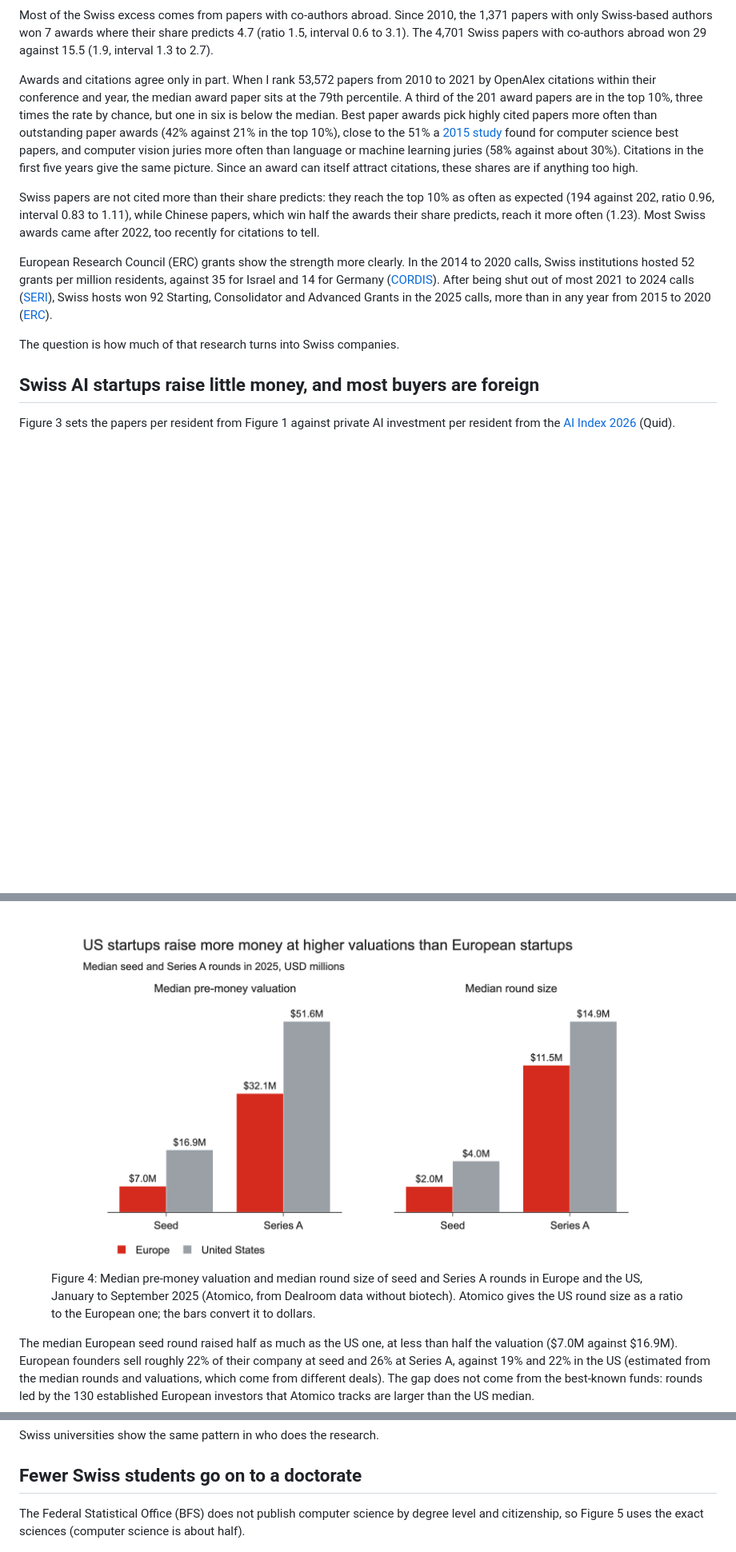
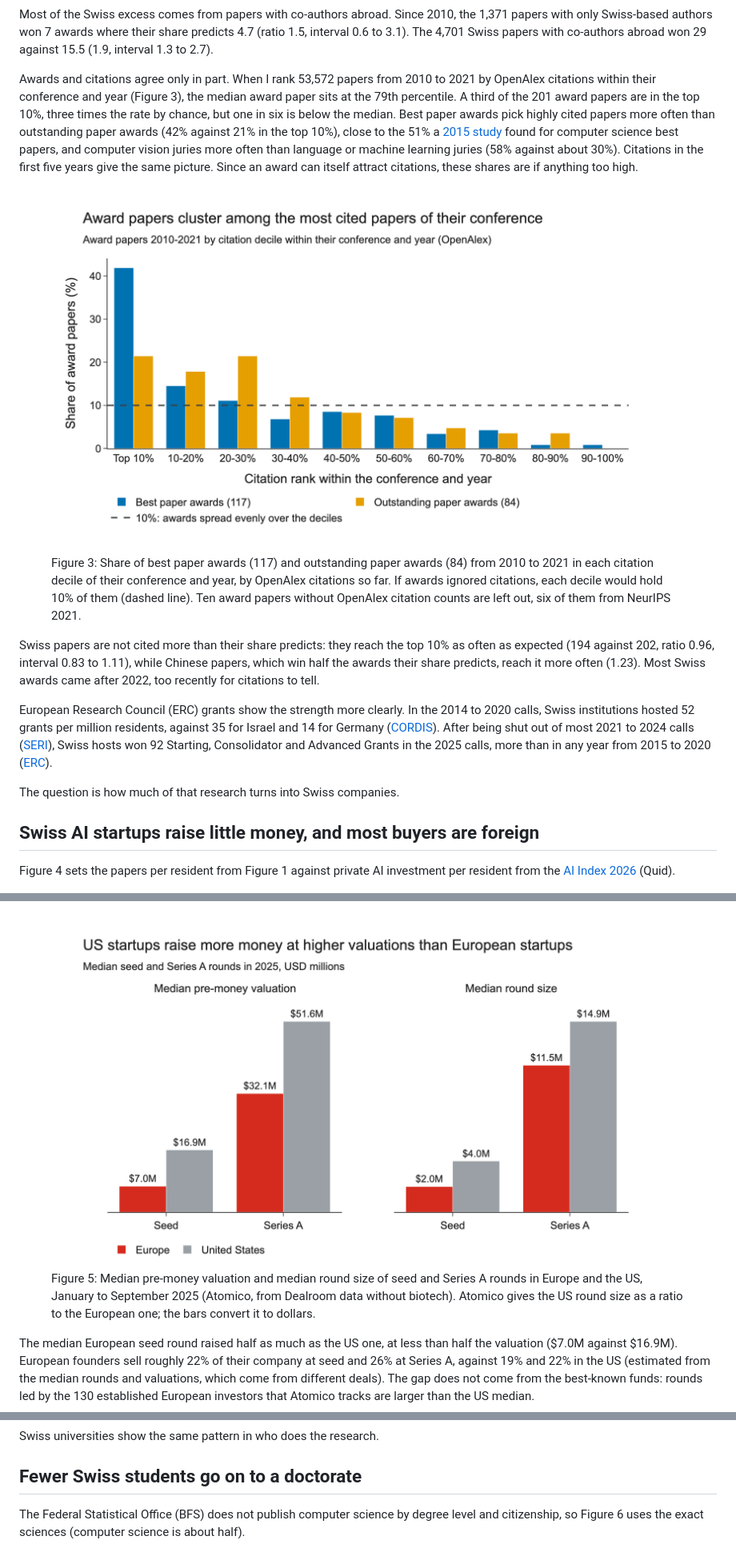
Before and after one commit to JoelNiklaus/swiss-ai-research, a Markdown page: blog/swiss-ai-research.md, 3 parts joined by grey strips. Shown at 80% size. Rendered like a GitHub page; pictures changed too: blog/figures/award_citations.png (added); blank space fills up the shorter version.

```diff
--- a/blog/swiss-ai-research.md
+++ b/blog/swiss-ai-research.md
@@ -38,7 +38,12 @@ Swiss institutions appear on 36 award papers where their paper share predicts 20
 
 Most of the Swiss excess comes from papers with co-authors abroad. Since 2010, the 1,371 papers with only Swiss-based authors won 7 awards where their share predicts 4.7 (ratio 1.5, interval 0.6 to 3.1). The 4,701 Swiss papers with co-authors abroad won 29 against 15.5 (1.9, interval 1.3 to 2.7).
 
-Awards and citations agree only in part. When I rank 53,572 papers from 2010 to 2021 by OpenAlex citations within their conference and year, the median award paper sits at the 79th percentile. A third of the 201 award papers are in the top 10%, three times the rate by chance, but one in six is below the median. Best paper awards pick highly cited papers more often than outstanding paper awards (42% against 21% in the top 10%), close to the 51% a [2015 study](https://journals.plos.org/plosone/article?id=10.1371/journal.pone.0118446) found for computer science best papers, and computer vision juries more often than language or machine learning juries (58% against about 30%). Citations in the first five years give the same picture. Since an award can itself attract citations, these shares are if anything too high.
+Awards and citations agree only in part. When I rank 53,572 papers from 2010 to 2021 by OpenAlex citations within their conference and year (Figure 3), the median award paper sits at the 79th percentile. A third of the 201 award papers are in the top 10%, three times the rate by chance, but one in six is below the median. Best paper awards pick highly cited papers more often than outstanding paper awards (42% against 21% in the top 10%), close to the 51% a [2015 study](https://journals.plos.org/plosone/article?id=10.1371/journal.pone.0118446) found for computer science best papers, and computer vision juries more often than language or machine learning juries (58% against about 30%). Citations in the first five years give the same picture. Since an award can itself attract citations, these shares are if anything too high.
+
+<figure>
+  <img src="figures/award_citations.png" alt="Grouped bar chart of the share of best and outstanding paper awards in each citation decile of their conference and year, with 42% of best paper awards and 21% of outstanding paper awards in the top decile, against an even 10% per decile">
+  <figcaption>Figure 3: Share of best paper awards (117) and outstanding paper awards (84) from 2010 to 2021 in each citation decile of their conference and year, by OpenAlex citations so far. If awards ignored citations, each decile would hold 10% of them (dashed line). Ten award papers without OpenAlex citation counts are left out, six of them from NeurIPS 2021.</figcaption>
+</figure>
 
 Swiss papers are not cited more than their share predicts: they reach the top 10% as often as expected (194 against 202, ratio 0.96, interval 0.83 to 1.11), while Chinese papers, which win half the awards their share predicts, reach it more often (1.23). Most Swiss awards came after 2022, too recently for citations to tell.
 
@@ -48,7 +53,7 @@ The question is how much of that research turns into Swiss companies.
 
 ## Swiss AI startups raise little money, and most buyers are foreign
 
-Figure 3 sets the papers per resident from Figure 1 against private AI investment per resident from the [AI Index 2026](https://hai.stanford.edu/ai-index) (Quid).
+Figure 4 sets the papers per resident from Figure 1 against private AI investment per resident from the [AI Index 2026](https://hai.stanford.edu/ai-index) (Quid).
 
 <figure>
   <img src="figures/transfer.png" alt="Scatter of top AI conference papers per million residents against private AI investment per resident, with Switzerland far right and low">
@@ -63,7 +68,7 @@ European investors also pay less per round. Figure 4 compares the median seed an
 
 <figure>
   <img src="figures/vc_terms.png" alt="Grouped bar charts of median pre-money valuation and median round size at seed and Series A, with US bars higher than European bars in every pair">
-  <figcaption>Figure 4: Median pre-money valuation and median round size of seed and Series A rounds in Europe and the US, January to September 2025 (Atomico, from Dealroom data without biotech). Atomico gives the US round size as a ratio to the European one; the bars convert it to dollars.</figcaption>
+  <figcaption>Figure 5: Median pre-money valuation and median round size of seed and Series A rounds in Europe and the US, January to September 2025 (Atomico, from Dealroom data without biotech). Atomico gives the US round size as a ratio to the European one; the bars convert it to dollars.</figcaption>
 </figure>
 
 The median European seed round raised half as much as the US one, at less than half the valuation ($7.0M against $16.9M). European founders sell roughly 22% of their company at seed and 26% at Series A, against 19% and 22% in the US (estimated from the median rounds and valuations, which come from different deals). The gap does not come from the best-known funds: rounds led by the 130 established European investors that Atomico tracks are larger than the US median.
@@ -74,7 +79,7 @@ Swiss universities show the same pattern in who does the research.
 
 ## Fewer Swiss students go on to a doctorate
 
-The Federal Statistical Office (BFS) does not publish computer science by degree level and citizenship, so Figure 5 uses the exact sciences (computer science is about half).
+The Federal Statistical Office (BFS) does not publish computer science by degree level and citizenship, so Figure 6 uses the exact sciences (computer science is about half).
 
 <figure>
   <img src="figures/swiss_students.png" alt="Line chart of students in the exact sciences indexed to 2010: Swiss bachelor's and master's students rise, Swiss doctoral students fall, foreign doctoral students rise">
```
Also changed, not shown: other parts of blog/swiss-ai-research.md (+4 -4 lines), 2 other files.
